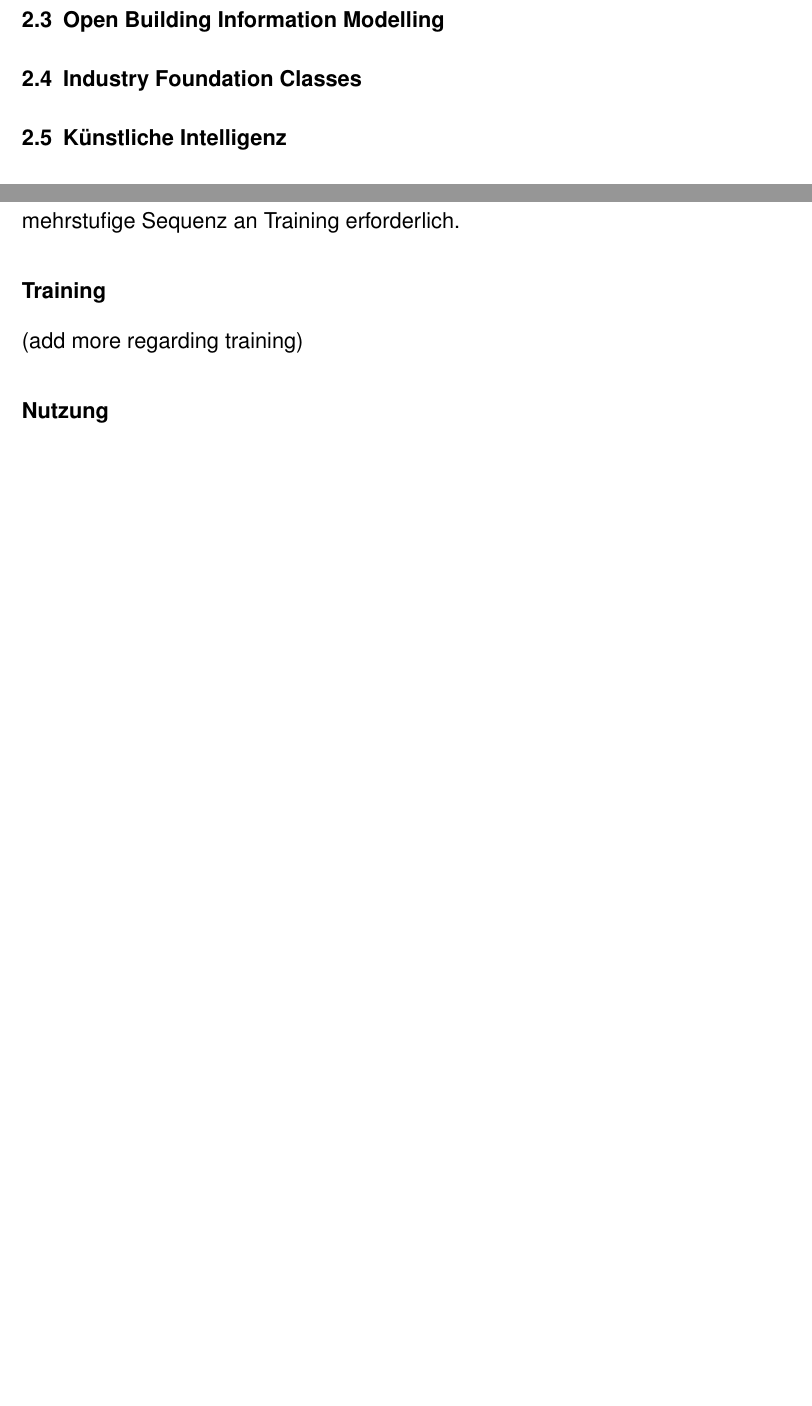
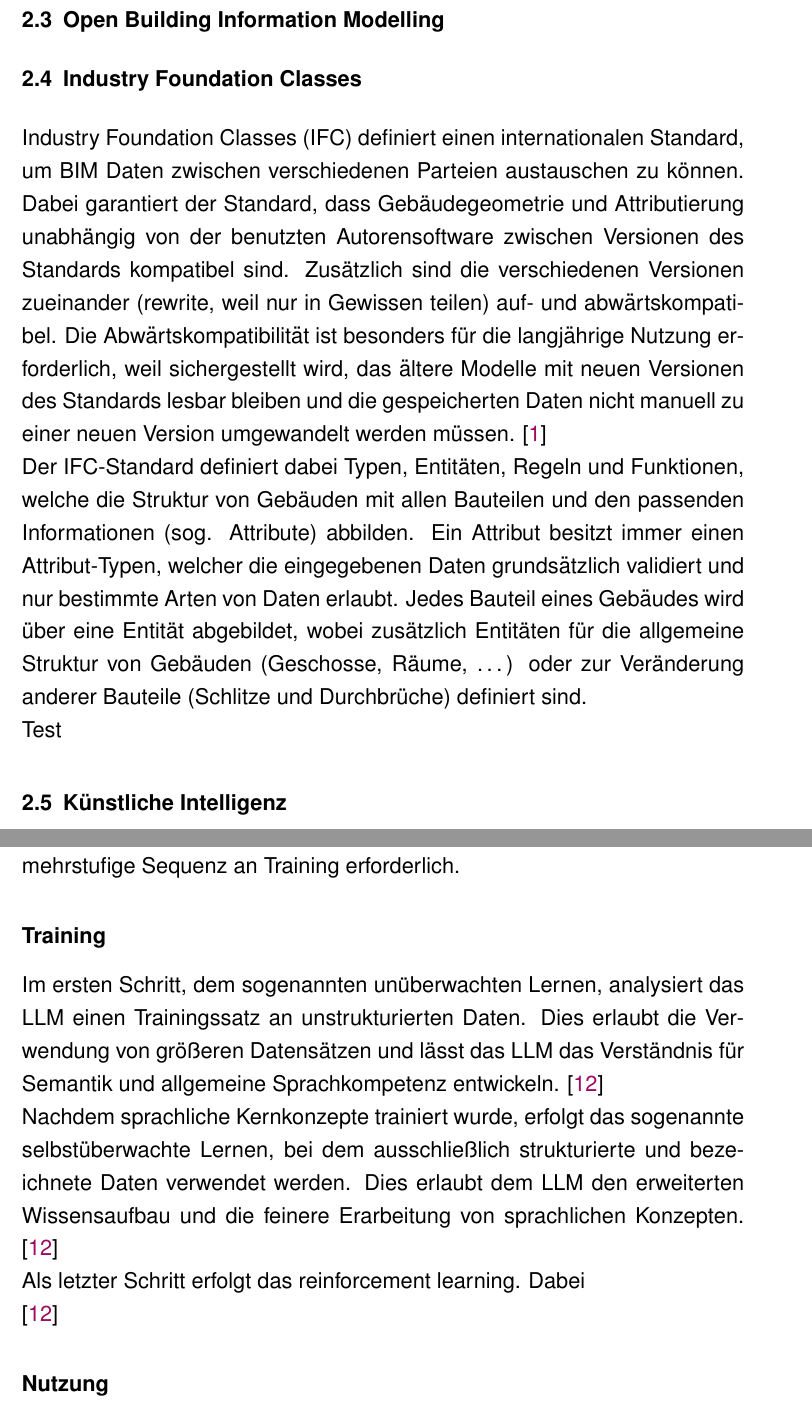
Before and after one commit to TnTGamesTV/bachelor-thesis, a LaTeX thesis (document.tex, which reads doc/00/000_abbreviations.tex, doc/10/102_state-of-the-art.tex): two parts of pages 7 and 9 of 23 before the commit and two parts of pages 7 and 10 of 24 after it, joined at a grey line, cut so that both start at the same text, the shorter picture padded with empty space. Compiled offline with pdfLaTeX.

Commit message:
feat: added base for IFC definition

```diff
--- a/doc/00/000_abbreviations.tex
+++ b/doc/00/000_abbreviations.tex
@@ -7,3 +7,5 @@
 \newacronym{seq2seq}{seq2seq}{sequence-to-sequence}
 \newacronym{gpu}{GPU}{graphics processing unit}
 \newacronym{tpu}{TPU}{tensor processing unit}
+\newacronym{ifc}{IFC}{Industry Foundation Classes}
+\newacronym{pset}{Pset}{property set}
--- a/doc/10/102_state-of-the-art.tex
+++ b/doc/10/102_state-of-the-art.tex
@@ -11,3 +11,13 @@
 \section{Open Building Information Modelling}
 
 \section{Industry Foundation Classes}
+
+\gls{ifc} definiert einen internationalen Standard, um \gls{bim} Daten zwischen verschiedenen Parteien austauschen zu können.
+Dabei garantiert der Standard, dass Gebäudegeometrie und Attributierung unabhängig von der benutzten Autorensoftware zwischen Versionen des Standards kompatibel sind.
+Zusätzlich sind die verschiedenen Versionen zueinander (rewrite, weil nur in Gewissen teilen) auf- und abwärtskompatibel.
+Die Abwärtskompatibilität ist besonders für die langjährige Nutzung erforderlich, weil sichergestellt wird,
+das ältere Modelle mit neuen Versionen des Standards lesbar bleiben und die gespeicherten Daten nicht manuell zu einer neuen Version umgewandelt werden müssen. \cite{buildingsmart2025ifc4}
+
+Der \gls{ifc}-Standard definiert dabei Typen, Entitäten, Regeln und Funktionen, welche die Struktur von Gebäuden mit allen Bauteilen und den passenden Informationen (sog. Attribute) abbilden.
+Ein Attribut besitzt immer einen Attribut-Typen, welcher die eingegebenen Daten grundsätzlich validiert und nur bestimmte Arten von Daten erlaubt.
+Jedes Bauteil eines Gebäudes wird über eine Entität abgebildet, wobei zusätzlich Entitäten für die allgemeine Struktur von Gebäuden (Geschosse, Räume, \dots) oder zur Veränderung anderer Bauteile (Schlitze und Durchbrüche) definiert sind.
@@ -14,3 +34,8 @@
+    \label{102:ifc4-architecture}
+
+\end{figure}
+
+Test
 
 \section{Künstliche Intelligenz}
 Irgendwas zu KI allgemein.
@@ -116,7 +141,15 @@ Um diese weit gefächerte sprachliche Kompetenz zu erreichen, ist eine mehrstufi
 
 \subsubsection{Training}
 
-(add more regarding training)
+Im ersten Schritt, dem sogenannten unüberwachten Lernen, analysiert das \gls{llm} einen Trainingssatz an unstrukturierten Daten.
+Dies erlaubt die Verwendung von größeren Datensätzen und lässt das \gls{llm} das Verständnis für Semantik und allgemeine Sprachkompetenz entwickeln. \cite{datasolut2023llm}
+
+Nachdem sprachliche Kernkonzepte trainiert wurde, erfolgt das sogenannte selbstüberwachte Lernen, bei dem ausschließlich strukturierte und bezeichnete Daten verwendet werden.
+Dies erlaubt dem \gls{llm} den erweiterten Wissensaufbau und die feinere Erarbeitung von sprachlichen Konzepten. \cite{datasolut2023llm}
+
+Als letzter Schritt erfolgt das reinforcement learning. Dabei
+
+\cite{datasolut2023llm}
 
 \subsubsection{Nutzung}
 
```
Also changed, not shown: bibliography/sources.bib (+8 -0 lines), doc/10/102_state-of-the-art/IFC4_layered_architecture.png (added), doc/10/102_state-of-the-art.tex (12 more changed lines).
